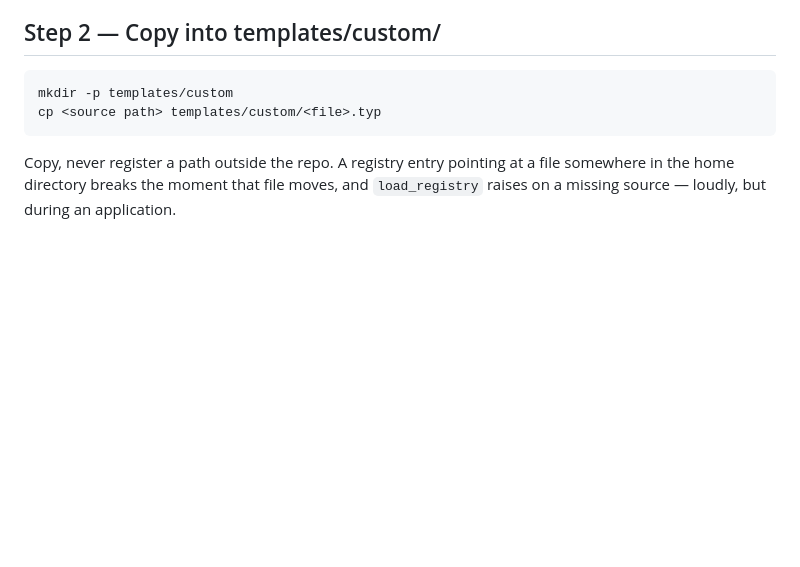
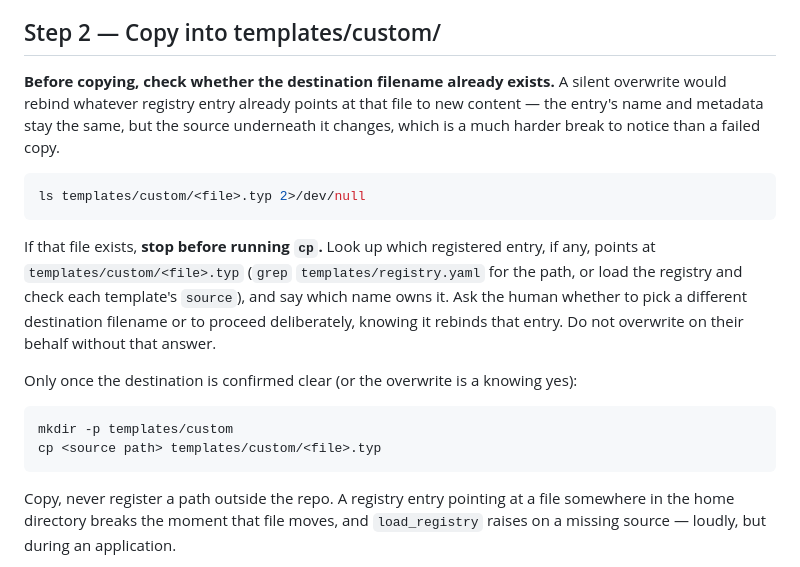
Before and after one commit to derrtaderr/job-radar, a Markdown page: .claude/commands/add-template.md, the part around the change. Drawn GitHub-style; blank space fills up the shorter version.

````diff
--- a/.claude/commands/add-template.md
+++ b/.claude/commands/add-template.md
@@ -56,6 +56,23 @@ begins. Adding it is a one-line change to a copy and it is what makes the templa
 draft into repeatedly.
 
 ## Step 2 — Copy into templates/custom/
+
+**Before copying, check whether the destination filename already exists.** A silent overwrite
+would rebind whatever registry entry already points at that file to new content — the entry's
+name and metadata stay the same, but the source underneath it changes, which is a much harder
+break to notice than a failed copy.
+
+```bash
+ls templates/custom/<file>.typ 2>/dev/null
+```
+
+If that file exists, **stop before running `cp`.** Look up which registered entry, if any,
+points at `templates/custom/<file>.typ` (`grep` `templates/registry.yaml` for the path, or
+load the registry and check each template's `source`), and say which name owns it. Ask the
+human whether to pick a different destination filename or to proceed deliberately, knowing it
+rebinds that entry. Do not overwrite on their behalf without that answer.
+
+Only once the destination is confirmed clear (or the overwrite is a knowing yes):
 
 ```bash
 mkdir -p templates/custom
````
Also changed, not shown: .claude/commands/apply.md (+7 -6 lines).
